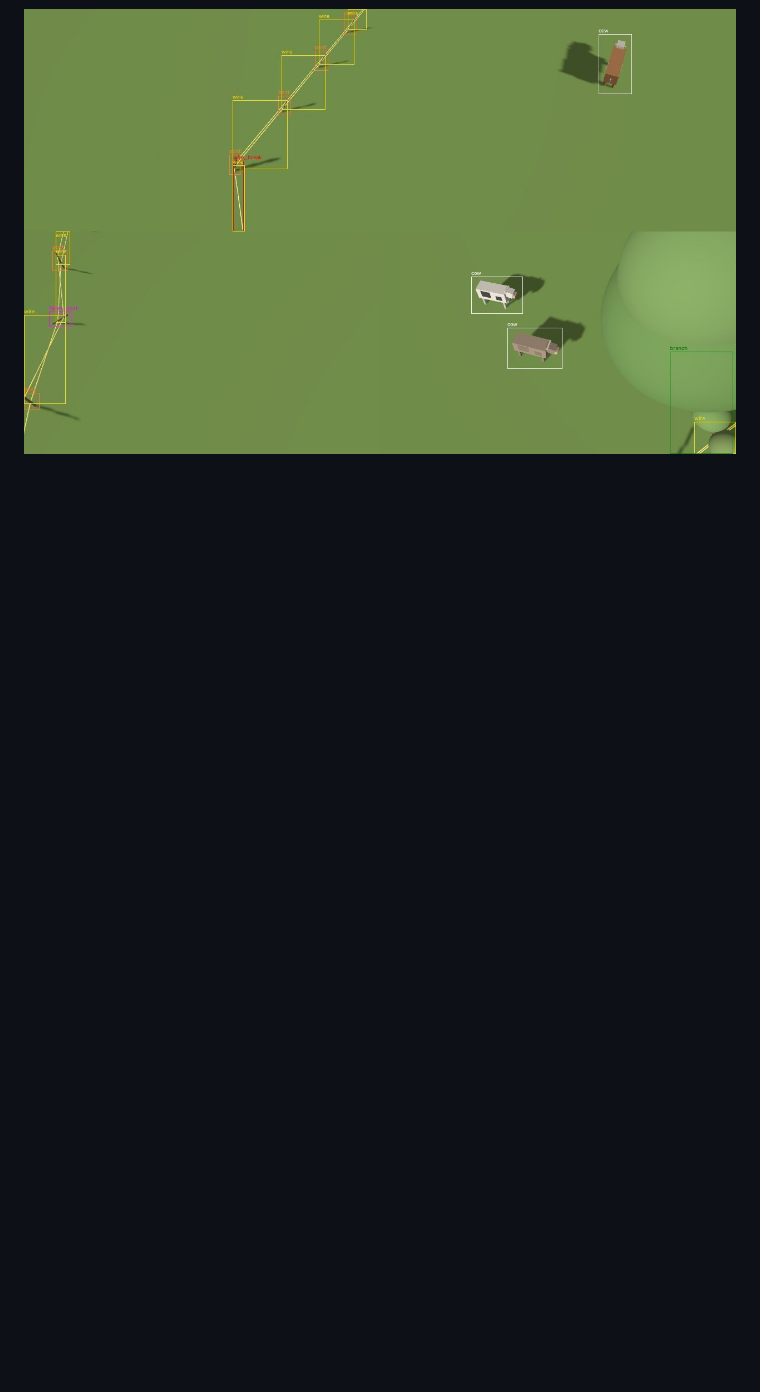
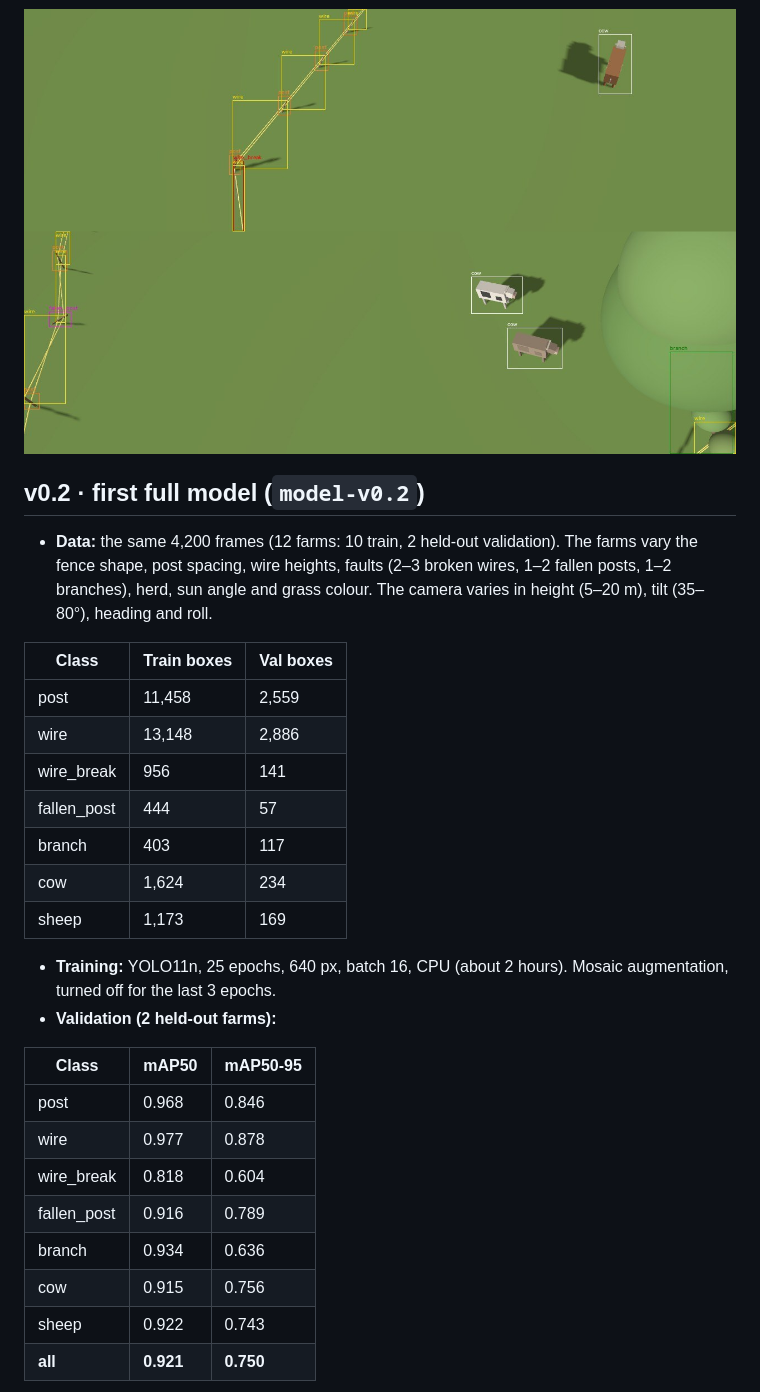
Before and after one commit to CosminBMemetea/querra-fence, a Markdown page: docs/retraining-log.md, the part around one of its changes. Drawn GitHub-style; blank space fills up the shorter version.

```diff
--- a/docs/retraining-log.md
+++ b/docs/retraining-log.md
@@ -34,3 +34,35 @@ of that class.
 ![v0.1 on the Jetson near F1](img/v0.1-jetson-prelim-F1.jpg)
 
 ![Auto-generated labels on training frames](img/dataset-auto-labels.jpg)
+
+## v0.2 · first full model (`model-v0.2`)
+
+- **Data:** the same 4,200 frames (12 farms: 10 train, 2 held-out validation). The farms vary the fence shape, post
+  spacing, wire heights, faults (2–3 broken wires, 1–2 fallen posts, 1–2 branches), herd, sun angle and grass colour.
+  The camera varies in height (5–20 m), tilt (35–80°), heading and roll.
+
+| Class | Train boxes | Val boxes |
+|---|---|---|
+| post | 11,458 | 2,559 |
+| wire | 13,148 | 2,886 |
+| wire_break | 956 | 141 |
+| fallen_post | 444 | 57 |
+| branch | 403 | 117 |
+| cow | 1,624 | 234 |
+| sheep | 1,173 | 169 |
+
+- **Training:** YOLO11n, 25 epochs, 640 px, batch 16, CPU (about 2 hours). Mosaic augmentation, turned off for the
+  last 3 epochs.
+- **Validation (2 held-out farms):**
+
+| Class | mAP50 | mAP50-95 |
+|---|---|---|
+| post | 0.968 | 0.846 |
+| wire | 0.977 | 0.878 |
+| wire_break | 0.818 | 0.604 |
+| fallen_post | 0.916 | 0.789 |
+| branch | 0.934 | 0.636 |
+| cow | 0.915 | 0.756 |
+| sheep | 0.922 | 0.743 |
+| **all** | **0.921** | **0.750** |
+
```
Also changed, not shown: other parts of docs/retraining-log.md (+50 -0 lines), CHANGELOG.md (+9 -0 lines), README.md (+21 -2 lines), docs/jetson-integration.md (added, +48 -0 lines), docs/model-card.md (added, +52 -0 lines), docs/img/v0.2-confusion-matrix.jpg (added), docs/img/v0.2-false-wire-break.jpg (added), docs/img/v0.2-jetson-faults.jpg (added), docs/img/v0.2-training-curves.jpg (added), docs/img/v0.2-val-predictions.jpg (added).
